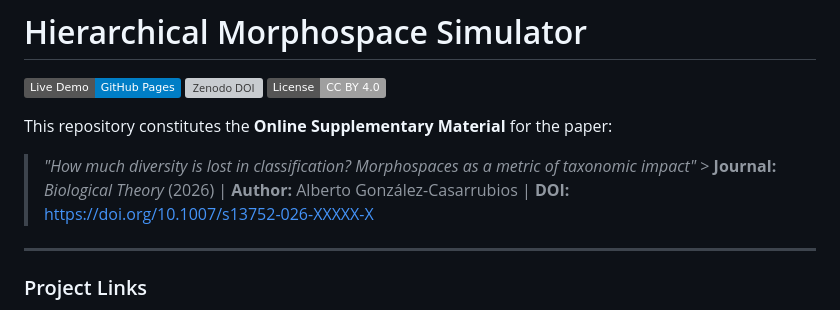
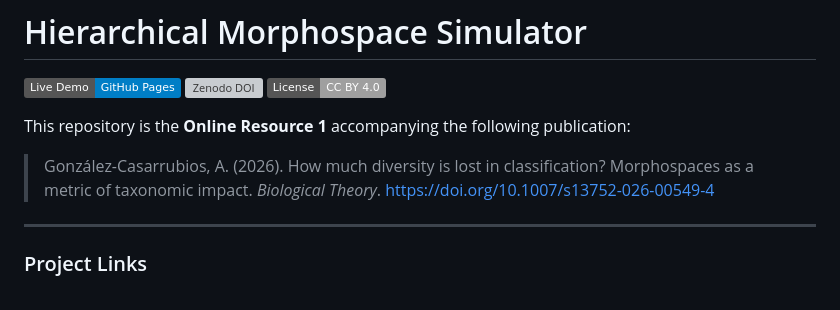
Before and after one commit to AlbertoGonzalezCasarrubios/hierarchical-morphospace-simulator, a Markdown page: README.md, the part around the change. Drawn GitHub-style; badges without logos; grey boxes are pictures that could not be loaded.

Commit message:
Update README for publication details and links

```diff
--- a/README.md
+++ b/README.md
@@ -4,8 +4,9 @@
 [![Zenodo DOI](https://img.shields.io/badge/Zenodo-10.5281/zenodo.20693984-blue.svg)](https://doi.org/10.5281/zenodo.20693984)
 [![License: CC BY 4.0](https://img.shields.io/badge/License-CC_BY_4.0-lightgrey.svg)](https://creativecommons.org/licenses/by/4.0/)
 
-This repository constitutes the **Online Supplementary Material** for the paper:
-> *"How much diversity is lost in classification? Morphospaces as a metric of taxonomic impact"* > **Journal:** *Biological Theory* (2026) | **Author:** Alberto González-Casarrubios | **DOI:** https://doi.org/10.1007/s13752-026-XXXXX-X
+This repository is the **Online Resource 1** accompanying the following publication:
+
+> González-Casarrubios, A. (2026). How much diversity is lost in classification? Morphospaces as a metric of taxonomic impact. *Biological Theory*. https://doi.org/10.1007/s13752-026-00549-4
 
 ---
 
```
